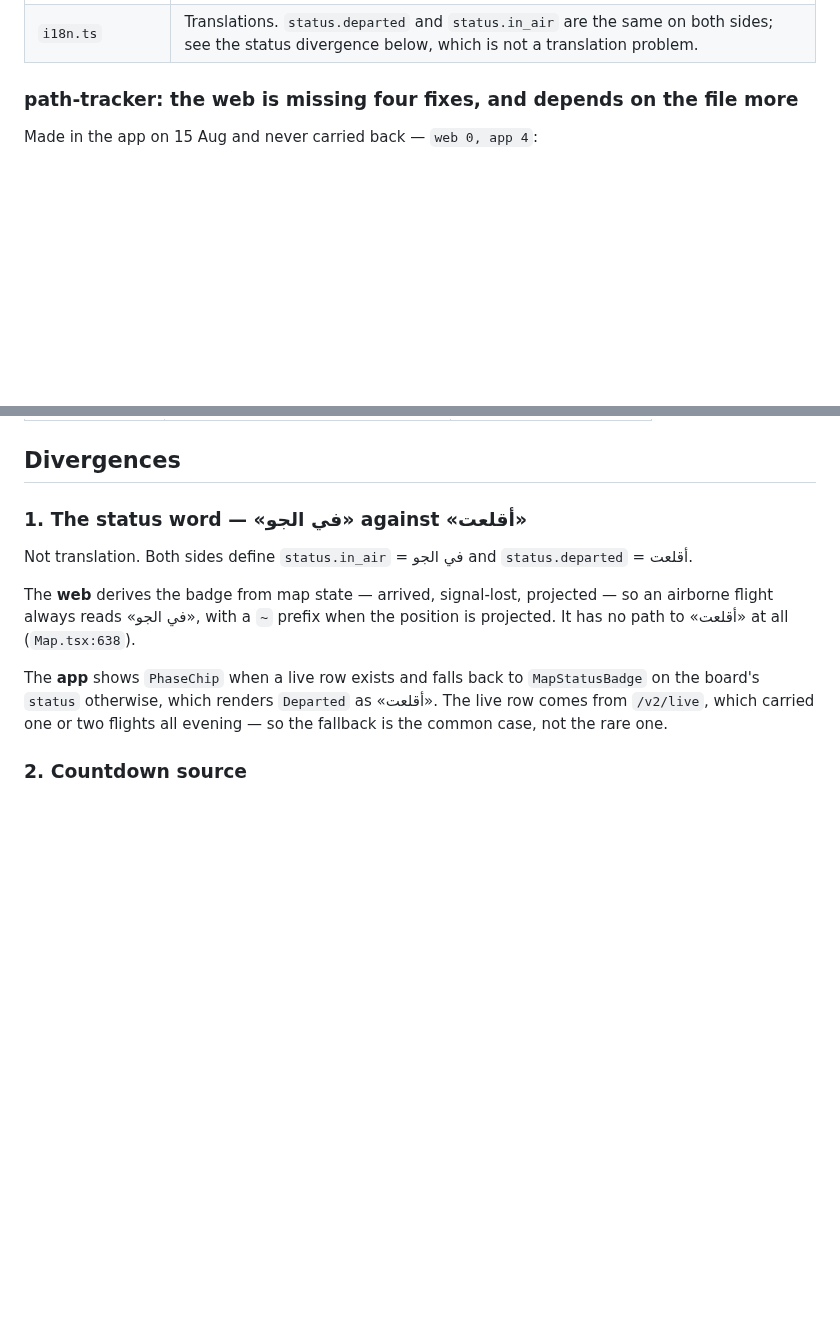
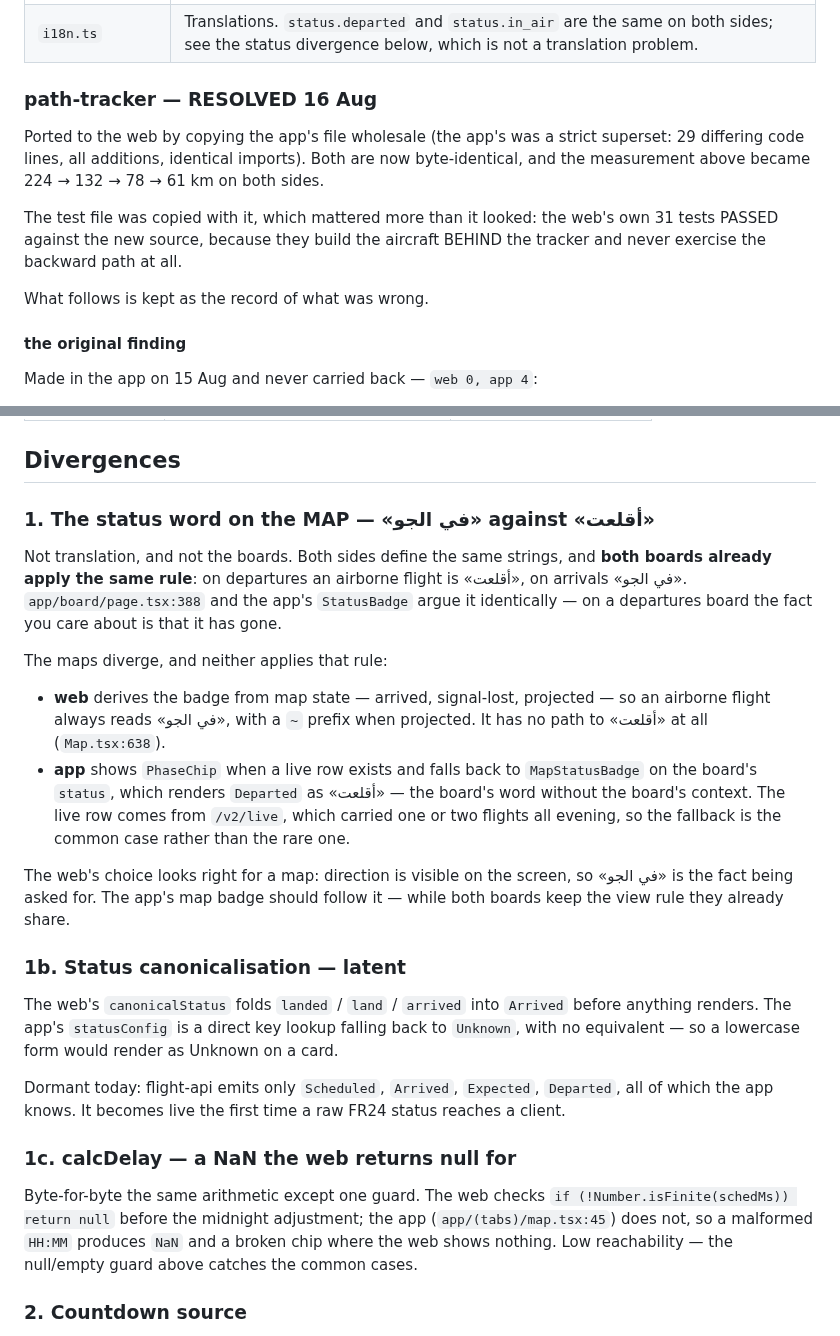
Before and after one commit to whamwi/FlightTracker, a Markdown page: docs/web-vs-app-parity.md, 2 parts joined by grey strips. Drawn GitHub-style; blank space fills up the shorter version.

Commit message:
docs: second pass of the comparison — status, canonicalisation, delay
path-tracker is marked resolved: ported to the web by copying the app's file, both now
byte-identical, and the divergence measurement closed to 61 km on both sides.

Three new findings, in descending order of how visible they are:

The status word on the MAP. Not translation and not the boards — both boards already apply
the same rule, that a departure reads أقلعت and an arrival في الجو, and both argue it in the
same terms. The maps diverge and neither applies that rule: the web always says في الجو for
an airborne flight, the app falls back to the board's status and says أقلعت. The web's choice
suits a map, where direction is already visible on screen.

Status canonicalisation, dormant. The web folds landed/land/arrived into Arrived before
rendering; the app has no equivalent and would show Unknown. flight-api emits only canonical
values today, so it becomes live the first time a raw FR24 status reaches a client.

calcDelay, a missing guard. Identical arithmetic except the web returns null on an
unparseable scheduled time and the app returns NaN.

Co-Authored-By: Claude Opus 5 <noreply@anthropic.com>

```diff
--- a/docs/web-vs-app-parity.md
+++ b/docs/web-vs-app-parity.md
@@ -41,7 +41,19 @@ Six modules exist in both repos. Only one is a real problem.
 | `syria-airports.ts` | Different shapes, neither ahead. `MARKER_ACCENT` is identical — DAM green, ALP orange, DEZ blue. |
 | `i18n.ts` | Translations. `status.departed` and `status.in_air` are the same on both sides; see the status divergence below, which is not a translation problem. |
 
-### path-tracker: the web is missing four fixes, and depends on the file more
+### path-tracker — RESOLVED 16 Aug
+
+Ported to the web by copying the app's file wholesale (the app's was a strict superset: 29
+differing code lines, all additions, identical imports). Both are now byte-identical, and the
+measurement above became 224 → 132 → 78 → 61 km on both sides.
+
+The test file was copied with it, which mattered more than it looked: the web's own 31 tests
+PASSED against the new source, because they build the aircraft BEHIND the tracker and never
+exercise the backward path at all.
+
+What follows is kept as the record of what was wrong.
+
+#### the original finding
 
 Made in the app on 15 Aug and never carried back — `web 0, app 4`:
 
@@ -79,18 +91,42 @@ frequency, not a live one.
 
 ## Divergences
 
-### 1. The status word — «في الجو» against «أقلعت»
+### 1. The status word on the MAP — «في الجو» against «أقلعت»
 
-Not translation. Both sides define `status.in_air` = في الجو and `status.departed` = أقلعت.
+Not translation, and not the boards. Both sides define the same strings, and **both boards already
+apply the same rule**: on departures an airborne flight is «أقلعت», on arrivals «في الجو».
+`app/board/page.tsx:388` and the app's `StatusBadge` argue it identically — on a departures board
+the fact you care about is that it has gone.
 
-The **web** derives the badge from map state — arrived, signal-lost, projected — so an airborne
-flight always reads «في الجو», with a `~` prefix when the position is projected. It has no path to
-«أقلعت» at all (`Map.tsx:638`).
+The maps diverge, and neither applies that rule:
 
-The **app** shows `PhaseChip` when a live row exists and falls back to `MapStatusBadge` on the
-board's `status` otherwise, which renders `Departed` as «أقلعت». The live row comes from
-`/v2/live`, which carried one or two flights all evening — so the fallback is the common case, not
-the rare one.
+- **web** derives the badge from map state — arrived, signal-lost, projected — so an airborne
+  flight always reads «في الجو», with a `~` prefix when projected. It has no path to «أقلعت» at
+  all (`Map.tsx:638`).
+- **app** shows `PhaseChip` when a live row exists and falls back to `MapStatusBadge` on the
+  board's `status`, which renders `Departed` as «أقلعت» — the board's word without the board's
+  context. The live row comes from `/v2/live`, which carried one or two flights all evening, so
+  the fallback is the common case rather than the rare one.
+
+The web's choice looks right for a map: direction is visible on the screen, so «في الجو» is the
+fact being asked for. The app's map badge should follow it — while both boards keep the view rule
+they already share.
+
+### 1b. Status canonicalisation — latent
+
+The web's `canonicalStatus` folds `landed` / `land` / `arrived` into `Arrived` before anything
+renders. The app's `statusConfig` is a direct key lookup falling back to `Unknown`, with no
+equivalent — so a lowercase form would render as Unknown on a card.
+
+Dormant today: flight-api emits only `Scheduled`, `Arrived`, `Expected`, `Departed`, all of which
+the app knows. It becomes live the first time a raw FR24 status reaches a client.
+
+### 1c. calcDelay — a NaN the web returns null for
+
+Byte-for-byte the same arithmetic except one guard. The web checks
+`if (!Number.isFinite(schedMs)) return null` before the midnight adjustment; the app
+(`app/(tabs)/map.tsx:45`) does not, so a malformed `HH:MM` produces `NaN` and a broken chip where
+the web shows nothing. Low reachability — the null/empty guard above catches the common cases.
 
 ### 2. Countdown source
 
```
